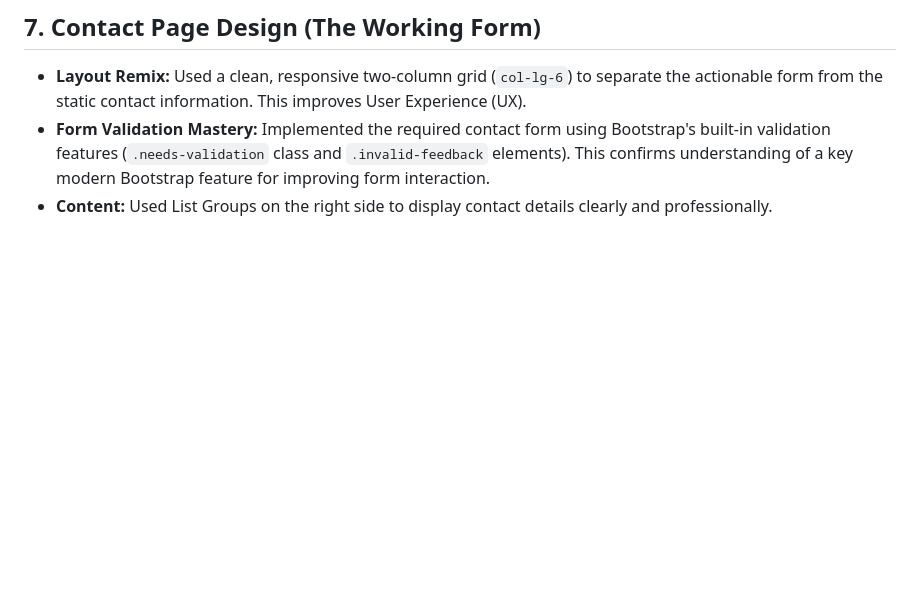
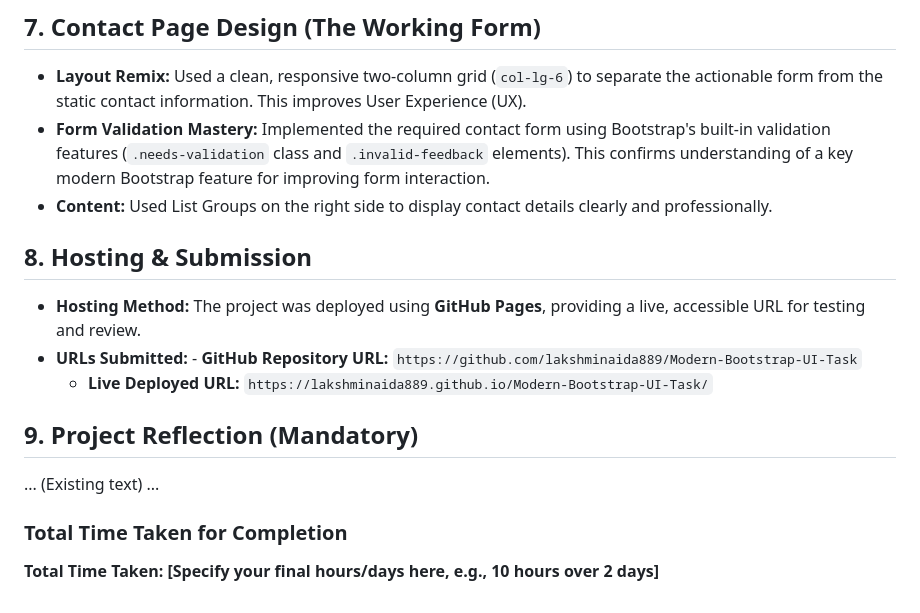
Before and after one commit to lakshminaidu889/Modern-Bootstrap-UI-Task, a Markdown page: README.md, the part around the change. Drawn GitHub-style; blank space fills up the shorter version.

Commit message:
DOCS: Finalized README.md with live deployment link and Reflection Report."
Added hosting details and project reflection section to README.

```diff
--- a/README.md
+++ b/README.md
@@ -41,3 +41,16 @@ This repository contains the solution for the Bootstrap 5 UI design task, focusi
 - **Layout Remix:** Used a clean, responsive two-column grid (`col-lg-6`) to separate the actionable form from the static contact information. This improves User Experience (UX).
 - **Form Validation Mastery:** Implemented the required contact form using Bootstrap's built-in validation features (`.needs-validation` class and `.invalid-feedback` elements). This confirms understanding of a key modern Bootstrap feature for improving form interaction.
 - **Content:** Used List Groups on the right side to display contact details clearly and professionally.
+
+## 8. Hosting & Submission
+
+- **Hosting Method:** The project was deployed using **GitHub Pages**, providing a live, accessible URL for testing and review.
+- **URLs Submitted:** - **GitHub Repository URL:** `https://github.com/lakshminaida889/Modern-Bootstrap-UI-Task`
+    - **Live Deployed URL:** `https://lakshminaida889.github.io/Modern-Bootstrap-UI-Task/`
+
+## 9. Project Reflection (Mandatory)
+... (Existing text) ...
+
+### Total Time Taken for Completion
+
+**Total Time Taken: [Specify your final hours/days here, e.g., 10 hours over 2 days]**
```
